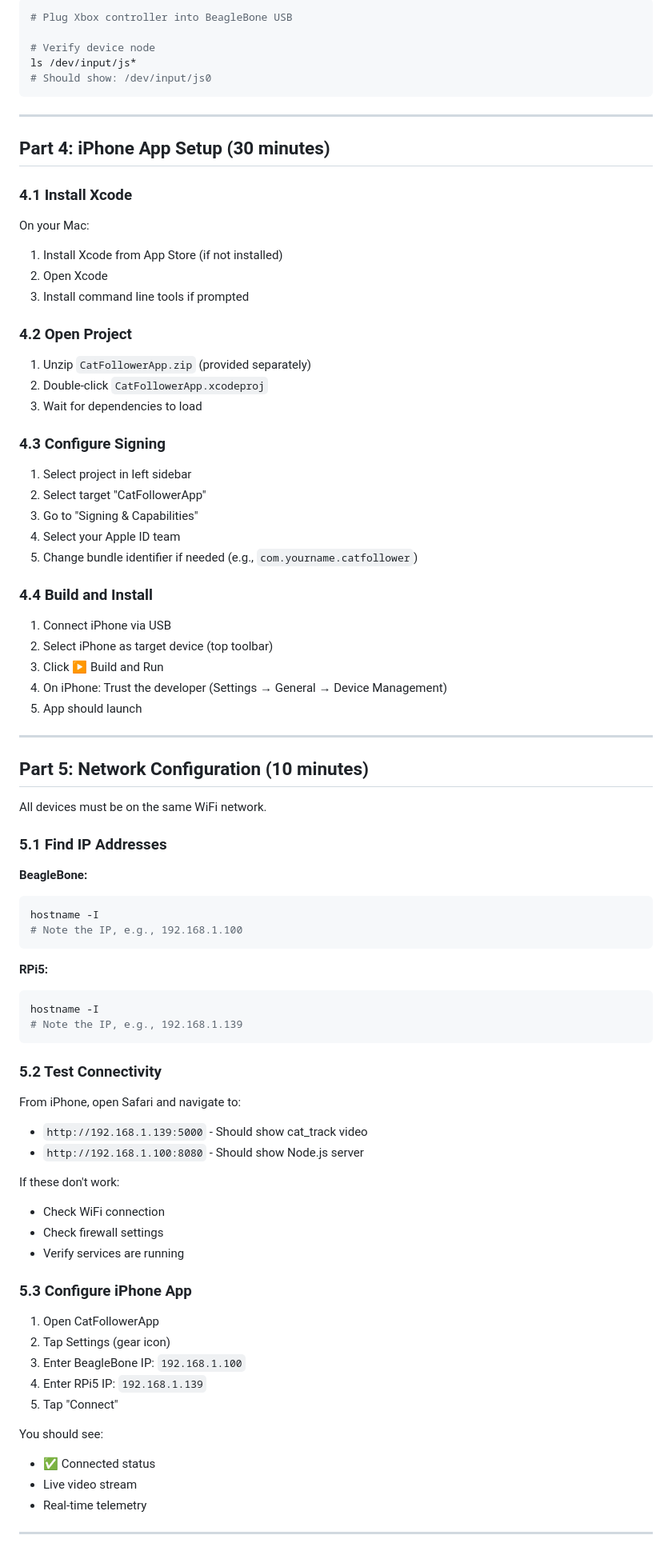
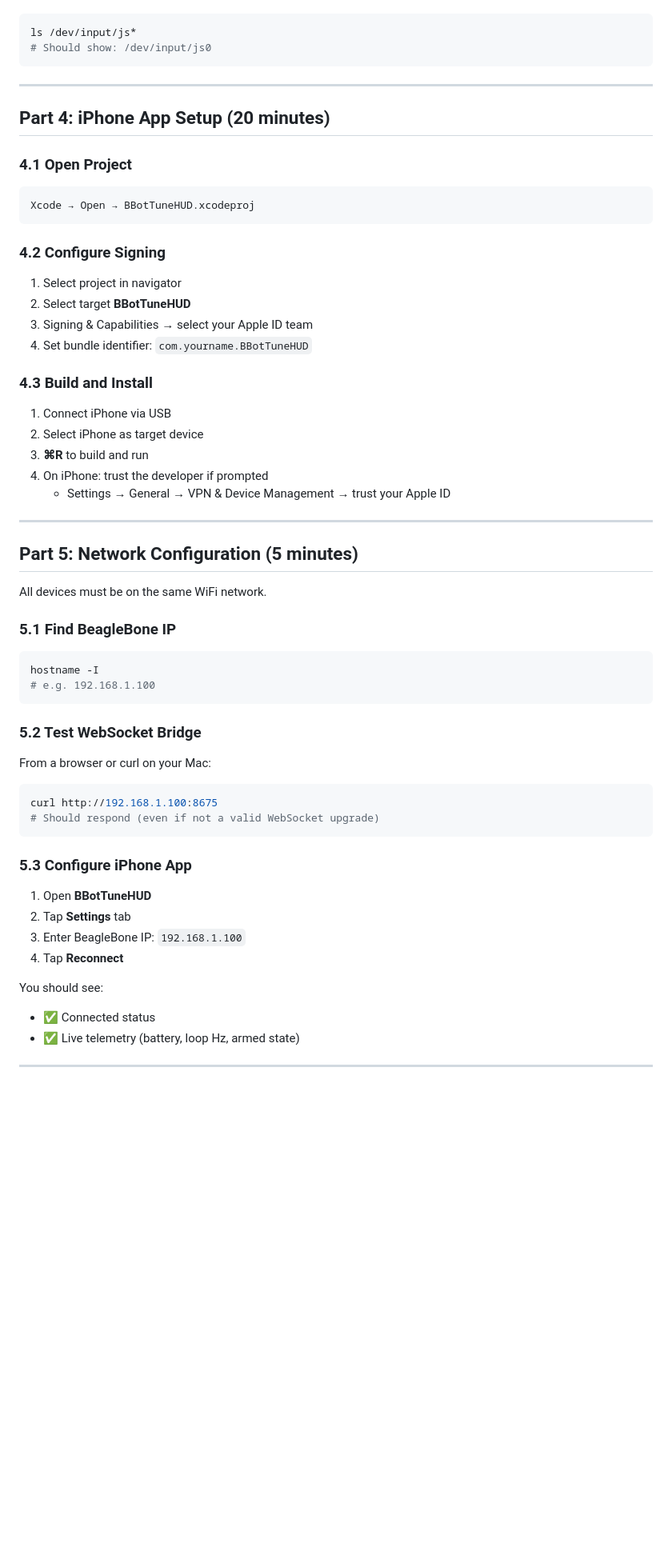
Before and after one commit to lusher00/balance_bot, a Markdown page: SETUP_GUIDE.md, the part around one of its changes. Shown at 80% size. GitHub-like rendering; blank space fills up the shorter version.

````diff
--- a/SETUP_GUIDE.md
+++ b/SETUP_GUIDE.md
@@ -189,87 +142,64 @@ If you see nothing, check:
 ```bash
-# Plug Xbox controller into BeagleBone USB
-
-# Verify device node
 ls /dev/input/js*
 # Should show: /dev/input/js0
 ```
 
 ---
 
-## Part 4: iPhone App Setup (30 minutes)
+## Part 4: iPhone App Setup (20 minutes)
 
-### 4.1 Install Xcode
+### 4.1 Open Project
 
-On your Mac:
-1. Install Xcode from App Store (if not installed)
-2. Open Xcode
-3. Install command line tools if prompted
+```
+Xcode → Open → BBotTuneHUD.xcodeproj
+```
 
-### 4.2 Open Project
+### 4.2 Configure Signing
 
-1. Unzip `CatFollowerApp.zip` (provided separately)
-2. Double-click `CatFollowerApp.xcodeproj`
-3. Wait for dependencies to load
+1. Select project in navigator
+2. Select target **BBotTuneHUD**
+3. Signing & Capabilities → select your Apple ID team
+4. Set bundle identifier: `com.yourname.BBotTuneHUD`
 
-### 4.3 Configure Signing
-
-1. Select project in left sidebar
-2. Select target "CatFollowerApp"
-3. Go to "Signing & Capabilities"
-4. Select your Apple ID team
-5. Change bundle identifier if needed (e.g., `com.yourname.catfollower`)
-
-### 4.4 Build and Install
+### 4.3 Build and Install
 
 1. Connect iPhone via USB
-2. Select iPhone as target device (top toolbar)
-3. Click ▶️ Build and Run
-4. On iPhone: Trust the developer (Settings → General → Device Management)
-5. App should launch
+2. Select iPhone as target device
+3. **⌘R** to build and run
+4. On iPhone: trust the developer if prompted
+   - Settings → General → VPN & Device Management → trust your Apple ID
 
 ---
 
-## Part 5: Network Configuration (10 minutes)
+## Part 5: Network Configuration (5 minutes)
 
 All devices must be on the same WiFi network.
 
-### 5.1 Find IP Addresses
+### 5.1 Find BeagleBone IP
 
-**BeagleBone:**
 ```bash
 hostname -I
-# Note the IP, e.g., 192.168.1.100
+# e.g. 192.168.1.100
 ```
 
-**RPi5:**
+### 5.2 Test WebSocket Bridge
+
+From a browser or curl on your Mac:
 ```bash
-hostname -I
-# Note the IP, e.g., 192.168.1.139
+curl http://192.168.1.100:8675
+# Should respond (even if not a valid WebSocket upgrade)
 ```
-
-### 5.2 Test Connectivity
-
-From iPhone, open Safari and navigate to:
-- `http://192.168.1.139:5000` - Should show cat_track video
-- `http://192.168.1.100:8080` - Should show Node.js server
-
-If these don't work:
-- Check WiFi connection
-- Check firewall settings
-- Verify services are running
 
 ### 5.3 Configure iPhone App
 
-1. Open CatFollowerApp
-2. Tap Settings (gear icon)
+1. Open **BBotTuneHUD**
+2. Tap **Settings** tab
 3. Enter BeagleBone IP: `192.168.1.100`
-4. Enter RPi5 IP: `192.168.1.139`
-5. Tap "Connect"
+4. Tap **Reconnect**
 
 You should see:
 - ✅ Connected status
-- Live video stream
-- Real-time telemetry
+- ✅ Live telemetry (battery, loop Hz, armed state)
 
 ---
 
````
Also changed, not shown: other parts of SETUP_GUIDE.md (+170 -306 lines).
